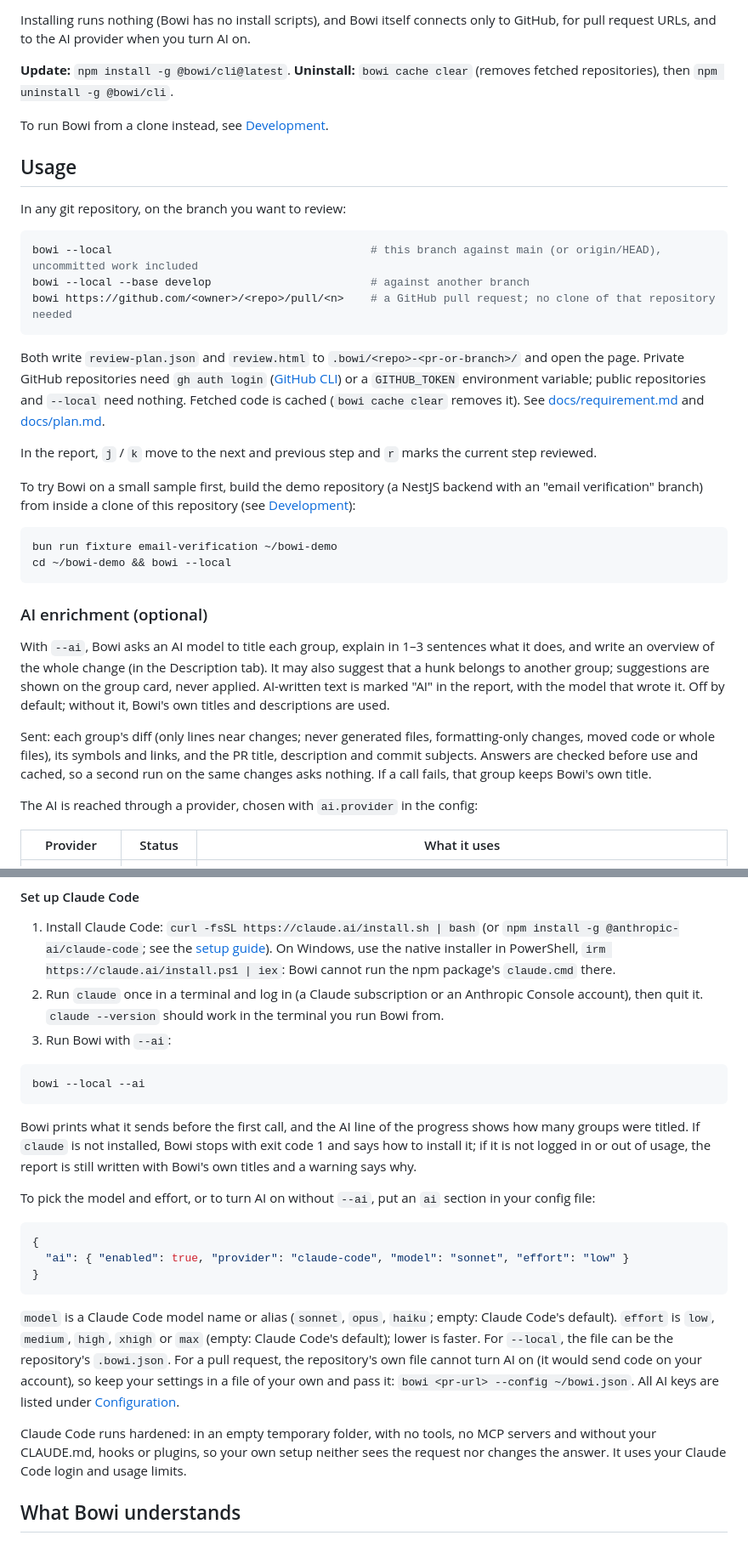
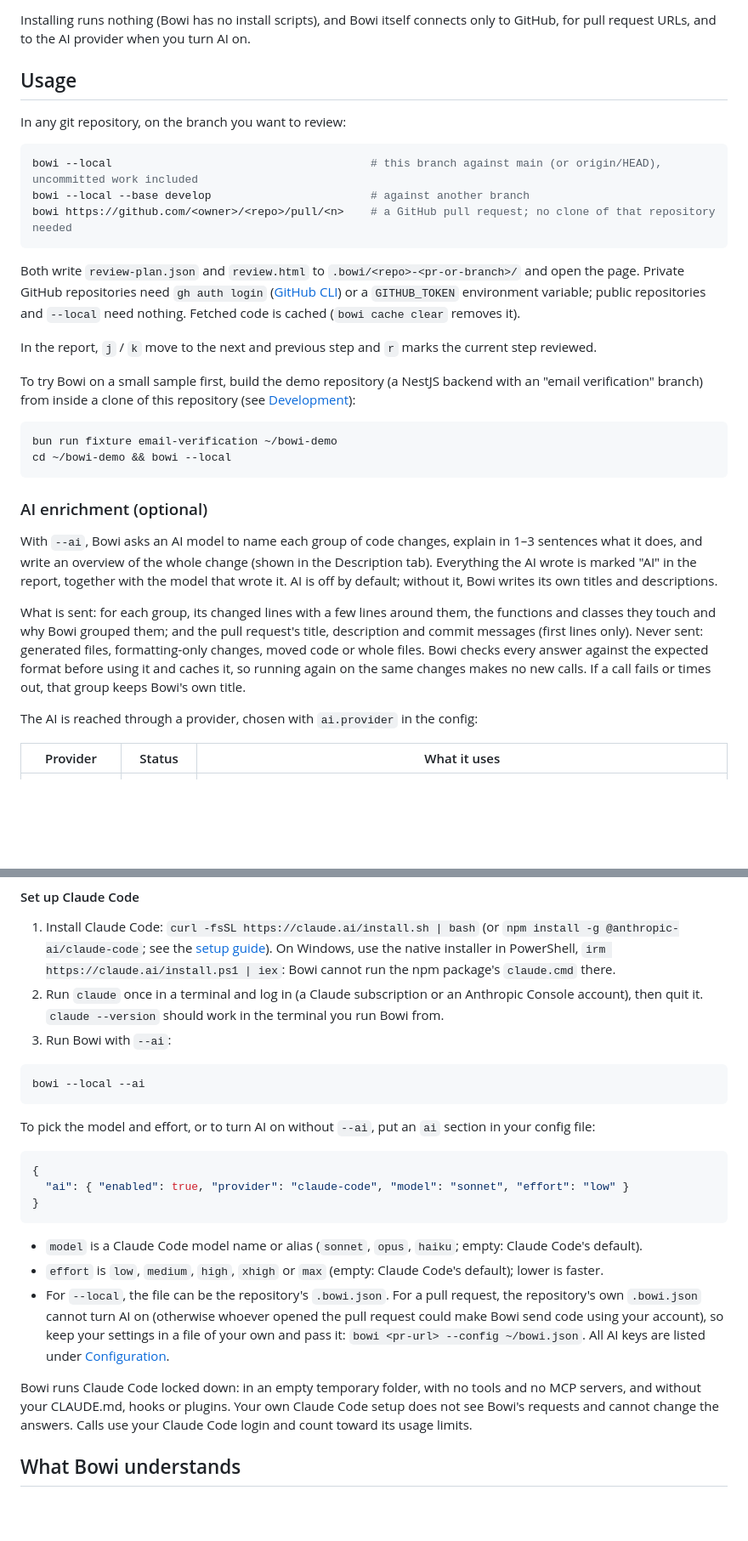
Before and after one commit to thaichihien/bowi, a Markdown page: README.md, 2 parts joined by grey strips. Shown at 85% size. GitHub-like rendering; blank space fills up the shorter version.

````diff
--- a/README.md
+++ b/README.md
@@ -24,8 +57,4 @@ The package is `@bowi/cli`; the command it installs is `bowi`. Or run it without
 Installing runs nothing (Bowi has no install scripts), and Bowi itself connects only to GitHub, for pull request URLs, and to the AI provider when you turn AI on.
-
-**Update:** `npm install -g @bowi/cli@latest`. **Uninstall:** `bowi cache clear` (removes fetched repositories), then `npm uninstall -g @bowi/cli`.
-
-To run Bowi from a clone instead, see [Development](#development).
 
 ## Usage
 
@@ -37,7 +66,7 @@ bowi --local --base develop                        # against another branch
 bowi https://github.com/<owner>/<repo>/pull/<n>    # a GitHub pull request; no clone of that repository needed
 ```
 
-Both write `review-plan.json` and `review.html` to `.bowi/<repo>-<pr-or-branch>/` and open the page. Private GitHub repositories need `gh auth login` ([GitHub CLI](https://cli.github.com)) or a `GITHUB_TOKEN` environment variable; public repositories and `--local` need nothing. Fetched code is cached (`bowi cache clear` removes it). See [docs/requirement.md](docs/requirement.md) and [docs/plan.md](docs/plan.md).
+Both write `review-plan.json` and `review.html` to `.bowi/<repo>-<pr-or-branch>/` and open the page. Private GitHub repositories need `gh auth login` ([GitHub CLI](https://cli.github.com)) or a `GITHUB_TOKEN` environment variable; public repositories and `--local` need nothing. Fetched code is cached (`bowi cache clear` removes it).
 
 In the report, `j` / `k` move to the next and previous step and `r` marks the current step reviewed.
 
@@ -50,9 +79,9 @@ cd ~/bowi-demo && bowi --local
 
 ### AI enrichment (optional)
 
-With `--ai`, Bowi asks an AI model to title each group, explain in 1–3 sentences what it does, and write an overview of the whole change (in the Description tab). It may also suggest that a hunk belongs to another group; suggestions are shown on the group card, never applied. AI-written text is marked "AI" in the report, with the model that wrote it. Off by default; without it, Bowi's own titles and descriptions are used.
+With `--ai`, Bowi asks an AI model to name each group of code changes, explain in 1–3 sentences what it does, and write an overview of the whole change (shown in the Description tab). Everything the AI wrote is marked "AI" in the report, together with the model that wrote it. AI is off by default; without it, Bowi writes its own titles and descriptions.
 
-Sent: each group's diff (only lines near changes; never generated files, formatting-only changes, moved code or whole files), its symbols and links, and the PR title, description and commit subjects. Answers are checked before use and cached, so a second run on the same changes asks nothing. If a call fails, that group keeps Bowi's own title.
+What is sent: for each group, its changed lines with a few lines around them, the functions and classes they touch and why Bowi grouped them; and the pull request's title, description and commit messages (first lines only). Never sent: generated files, formatting-only changes, moved code or whole files. Bowi checks every answer against the expected format before using it and caches it, so running again on the same changes makes no new calls. If a call fails or times out, that group keeps Bowi's own title.
 
 The AI is reached through a provider, chosen with `ai.provider` in the config:
 
@@ -71,8 +100,6 @@ The AI is reached through a provider, chosen with `ai.provider` in the config:
 bowi --local --ai
 ```
 
-Bowi prints what it sends before the first call, and the AI line of the progress shows how many groups were titled. If `claude` is not installed, Bowi stops with exit code 1 and says how to install it; if it is not logged in or out of usage, the report is still written with Bowi's own titles and a warning says why.
-
 To pick the model and effort, or to turn AI on without `--ai`, put an `ai` section in your config file:
 
 ```json
@@ -81,9 +108,11 @@ To pick the model and effort, or to turn AI on without `--ai`, put an `ai` secti
 }
 ```
 
-`model` is a Claude Code model name or alias (`sonnet`, `opus`, `haiku`; empty: Claude Code's default). `effort` is `low`, `medium`, `high`, `xhigh` or `max` (empty: Claude Code's default); lower is faster. For `--local`, the file can be the repository's `.bowi.json`. For a pull request, the repository's own file cannot turn AI on (it would send code on your account), so keep your settings in a file of your own and pass it: `bowi <pr-url> --config ~/bowi.json`. All AI keys are listed under [Configuration](#configuration).
+- `model` is a Claude Code model name or alias (`sonnet`, `opus`, `haiku`; empty: Claude Code's default).
+- `effort` is `low`, `medium`, `high`, `xhigh` or `max` (empty: Claude Code's default); lower is faster.
+- For `--local`, the file can be the repository's `.bowi.json`. For a pull request, the repository's own `.bowi.json` cannot turn AI on (otherwise whoever opened the pull request could make Bowi send code using your account), so keep your settings in a file of your own and pass it: `bowi <pr-url> --config ~/bowi.json`. All AI keys are listed under [Configuration](#configuration).
 
-Claude Code runs hardened: in an empty temporary folder, with no tools, no MCP servers and without your CLAUDE.md, hooks or plugins, so your own setup neither sees the request nor changes the answer. It uses your Claude Code login and usage limits.
+Bowi runs Claude Code locked down: in an empty temporary folder, with no tools and no MCP servers, and without your CLAUDE.md, hooks or plugins. Your own Claude Code setup does not see Bowi's requests and cannot change the answers. Calls use your Claude Code login and count toward its usage limits.
 
 ## What Bowi understands
 
````
Also changed, not shown: other parts of README.md (+52 -16 lines), docs/images/logo_bowi.png (added), docs/images/review.png (added).
